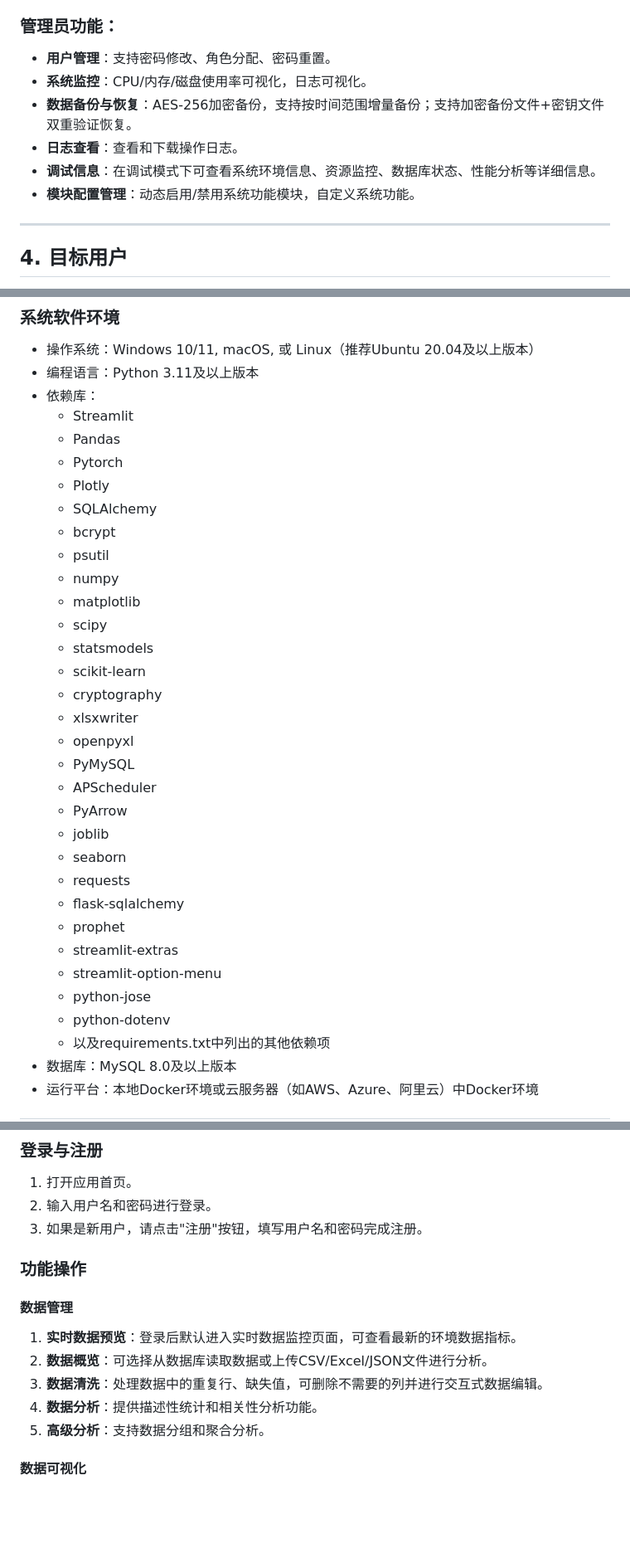
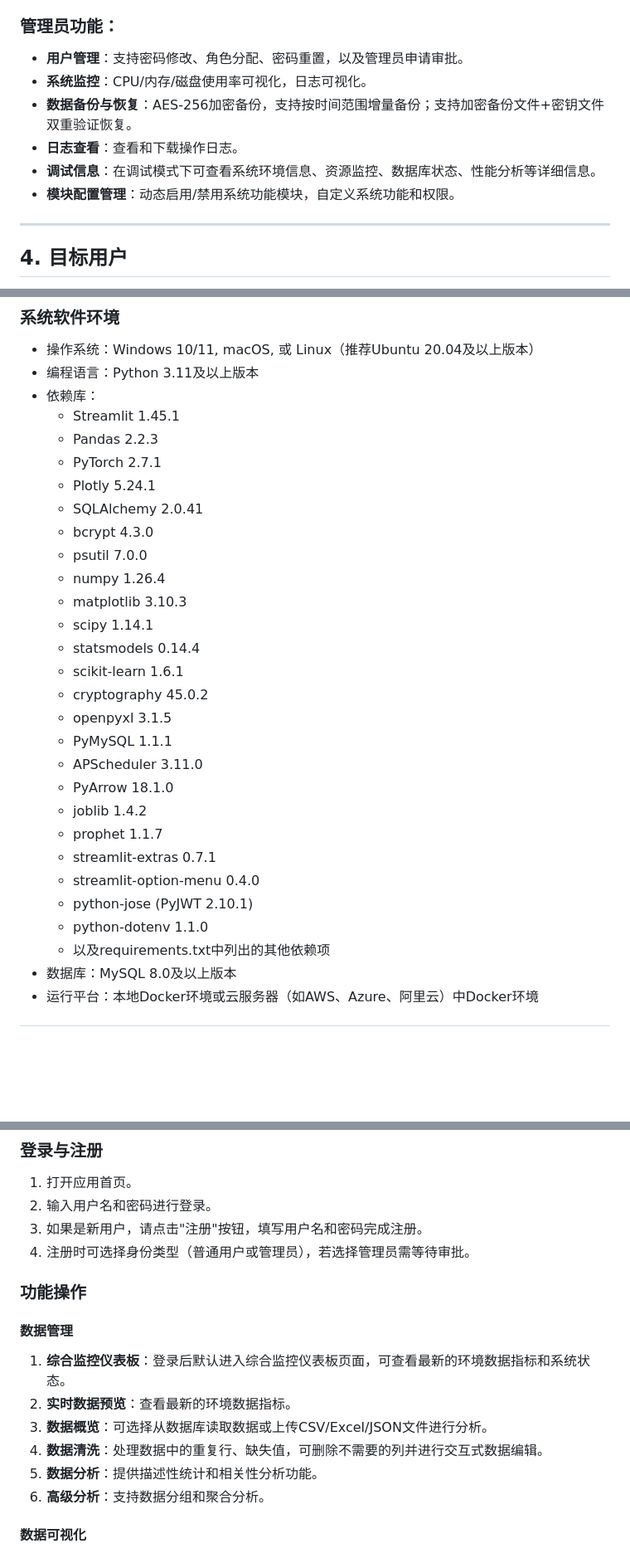
Before and after one commit to lixinchen-031016/smart_farm_with_streamlit, a Markdown page: README.md, 3 parts joined by grey strips. Shown at 83% size. Drawn GitHub-style; blank space fills up the shorter version.

```diff
--- a/README.md
+++ b/README.md
@@ -41,12 +42,12 @@
 - **使用说明**：完整的系统使用说明书，包含所有功能的操作指南。
 
 ### 管理员功能：
-- **用户管理**：支持密码修改、角色分配、密码重置。
+- **用户管理**：支持密码修改、角色分配、密码重置，以及管理员申请审批。
 - **系统监控**：CPU/内存/磁盘使用率可视化，日志可视化。
 - **数据备份与恢复**：AES-256加密备份，支持按时间范围增量备份；支持加密备份文件+密钥文件双重验证恢复。
 - **日志查看**：查看和下载操作日志。
 - **调试信息**：在调试模式下可查看系统环境信息、资源监控、数据库状态、性能分析等详细信息。
-- **模块配置管理**：动态启用/禁用系统功能模块，自定义系统功能。
+- **模块配置管理**：动态启用/禁用系统功能模块，自定义系统功能和权限。
 
 ---
 
@@ -69,33 +70,29 @@
 - 操作系统：Windows 10/11, macOS, 或 Linux（推荐Ubuntu 20.04及以上版本）
 - 编程语言：Python 3.11及以上版本
 - 依赖库：
-    - Streamlit
-    - Pandas
-    - Pytorch
-    - Plotly
-    - SQLAlchemy
-    - bcrypt
-    - psutil
-    - numpy
-    - matplotlib
-    - scipy
-    - statsmodels
-    - scikit-learn
-    - cryptography
-    - xlsxwriter
-    - openpyxl
-    - PyMySQL
-    - APScheduler
-    - PyArrow
-    - joblib
-    - seaborn
-    - requests
-    - flask-sqlalchemy
-    - prophet
-    - streamlit-extras
-    - streamlit-option-menu
-    - python-jose
-    - python-dotenv
+    - Streamlit 1.45.1
+    - Pandas 2.2.3
+    - PyTorch 2.7.1
+    - Plotly 5.24.1
+    - SQLAlchemy 2.0.41
+    - bcrypt 4.3.0
+    - psutil 7.0.0
+    - numpy 1.26.4
+    - matplotlib 3.10.3
+    - scipy 1.14.1
+    - statsmodels 0.14.4
+    - scikit-learn 1.6.1
+    - cryptography 45.0.2
+    - openpyxl 3.1.5
+    - PyMySQL 1.1.1
+    - APScheduler 3.11.0
+    - PyArrow 18.1.0
+    - joblib 1.4.2
+    - prophet 1.1.7
+    - streamlit-extras 0.7.1
+    - streamlit-option-menu 0.4.0
+    - python-jose (PyJWT 2.10.1)
+    - python-dotenv 1.1.0
     - 以及requirements.txt中列出的其他依赖项
 - 数据库：MySQL 8.0及以上版本
 - 运行平台：本地Docker环境或云服务器（如AWS、Azure、阿里云）中Docker环境
@@ -184,14 +181,16 @@ sudo systemctl restart docker
 1. 打开应用首页。
 2. 输入用户名和密码进行登录。
 3. 如果是新用户，请点击"注册"按钮，填写用户名和密码完成注册。
+4. 注册时可选择身份类型（普通用户或管理员），若选择管理员需等待审批。
 
 ### 功能操作
 #### 数据管理
-1. **实时数据预览**：登录后默认进入实时数据监控页面，可查看最新的环境数据指标。
-2. **数据概览**：可选择从数据库读取数据或上传CSV/Excel/JSON文件进行分析。
-3. **数据清洗**：处理数据中的重复行、缺失值，可删除不需要的列并进行交互式数据编辑。
-4. **数据分析**：提供描述性统计和相关性分析功能。
-5. **高级分析**：支持数据分组和聚合分析。
+1. **综合监控仪表板**：登录后默认进入综合监控仪表板页面，可查看最新的环境数据指标和系统状态。
+2. **实时数据预览**：查看最新的环境数据指标。
+3. **数据概览**：可选择从数据库读取数据或上传CSV/Excel/JSON文件进行分析。
+4. **数据清洗**：处理数据中的重复行、缺失值，可删除不需要的列并进行交互式数据编辑。
+5. **数据分析**：提供描述性统计和相关性分析功能。
+6. **高级分析**：支持数据分组和聚合分析。
 
 #### 数据可视化
 1. 选择数据可视化功能。
```
Also changed, not shown: other parts of README.md (+13 -7 lines), TEST_CASES.md (+25 -0 lines), USER_ADMIN_MANUAL.md (added, +475 -0 lines).
